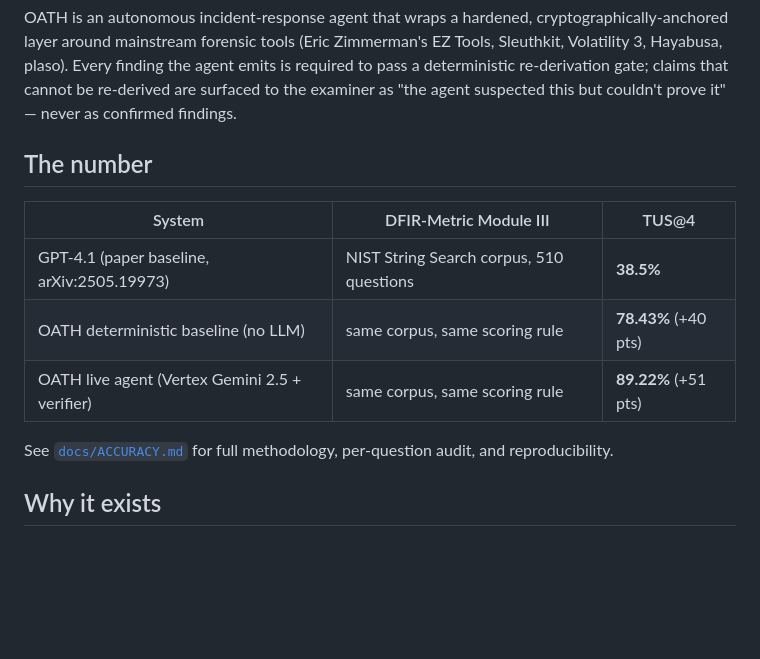
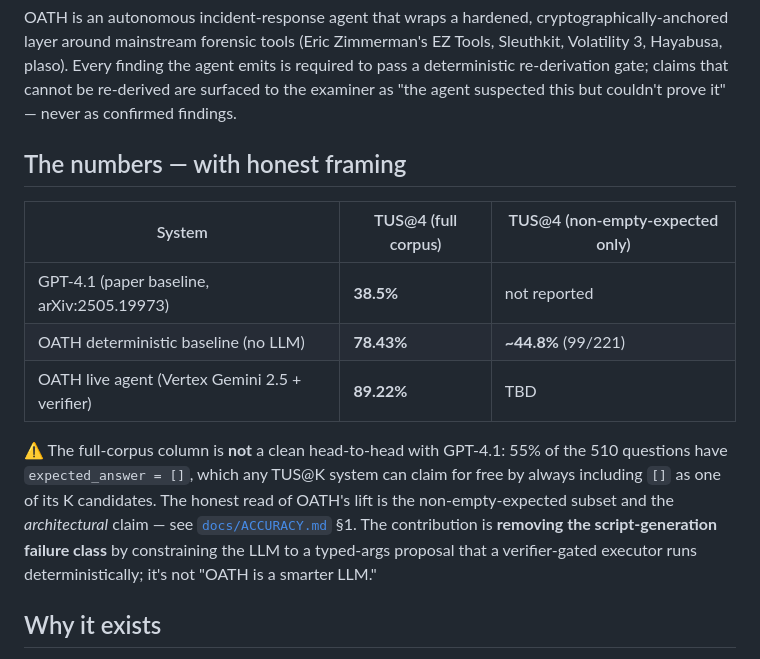
Before and after one commit to GharsallahDev/oath-mcp, a Markdown page: README.md, the part around the change. GitHub-like rendering; blank space fills up the shorter version.

```diff
--- a/README.md
+++ b/README.md
@@ -4,15 +4,15 @@
 
 OATH is an autonomous incident-response agent that wraps a hardened, cryptographically-anchored layer around mainstream forensic tools (Eric Zimmerman's EZ Tools, Sleuthkit, Volatility 3, Hayabusa, plaso). Every finding the agent emits is required to pass a deterministic re-derivation gate; claims that cannot be re-derived are surfaced to the examiner as "the agent suspected this but couldn't prove it" — never as confirmed findings.
 
-## The number
+## The numbers — with honest framing
 
-| System | DFIR-Metric Module III | TUS@4 |
+| System | TUS@4 (full corpus) | TUS@4 (non-empty-expected only) |
 |---|---|---|
-| GPT-4.1 (paper baseline, arXiv:2505.19973) | NIST String Search corpus, 510 questions | **38.5%** |
-| OATH deterministic baseline (no LLM) | same corpus, same scoring rule | **78.43%** (+40 pts) |
-| OATH live agent (Vertex Gemini 2.5 + verifier) | same corpus, same scoring rule | **89.22%** (+51 pts) |
+| GPT-4.1 (paper baseline, arXiv:2505.19973) | **38.5%** | not reported |
+| OATH deterministic baseline (no LLM) | **78.43%** | **~44.8%** (99/221) |
+| OATH live agent (Vertex Gemini 2.5 + verifier) | **89.22%** | TBD |
 
-See [`docs/ACCURACY.md`](docs/ACCURACY.md) for full methodology, per-question audit, and reproducibility.
+⚠️ The full-corpus column is **not** a clean head-to-head with GPT-4.1: 55% of the 510 questions have `expected_answer = []`, which any TUS@K system can claim for free by always including `[]` as one of its K candidates. The honest read of OATH's lift is the non-empty-expected subset and the *architectural* claim — see [`docs/ACCURACY.md`](docs/ACCURACY.md) §1. The contribution is **removing the script-generation failure class** by constraining the LLM to a typed-args proposal that a verifier-gated executor runs deterministically; it's not "OATH is a smarter LLM."
 
 ## Why it exists
 
```
Also changed, not shown: docs/ACCURACY.md (+17 -6 lines).
